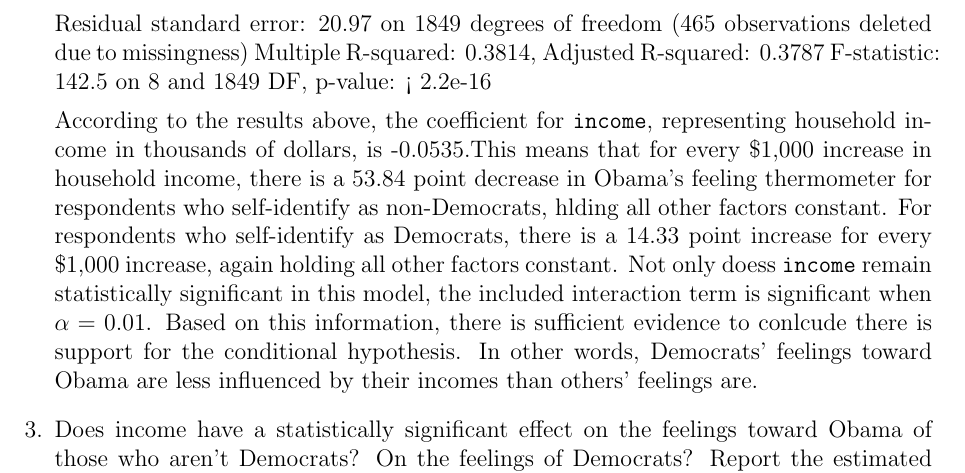
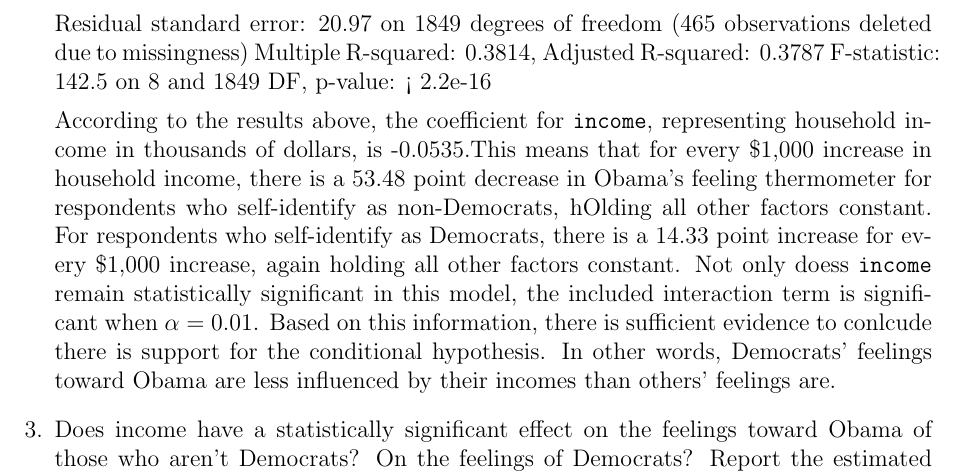
Before and after one commit to dwallc/POLI5003---ProblemSet2, a LaTeX document (PS2d.tex): part of page 2 of 6, cut so that both start at the same text. Compiled offline with pdfLaTeX; a LaTeX package or settings file that is missing is left out.

Commit message:
change tex commit. Please work!!!!

```diff
--- a/PS2d.tex
+++ b/PS2d.tex
@@ -121,7 +121,7 @@
 \end{Soutput}
 \end{Schunk}
 
-According to the results above, the coefficient for \texttt{income}, representing household income in thousands of dollars, is -0.0535.This means that for every \$1,000 increase in household income, there is a 53.84 point decrease in Obama's feeling thermometer for respondents who self-identify as non-Democrats, hlding all other factors constant. For respondents who self-identify as Democrats, there is a 14.33 point increase for every \$1,000 increase, again holding all other factors constant. Not only doess \texttt{income} remain statistically significant in this model, the included interaction term is significant when $\alpha=0.01$. Based on this information, there is sufficient evidence to conlcude there is support for the conditional hypothesis. In other words, Democrats' feelings toward Obama are less influenced by their incomes than others' feelings are.
+According to the results above, the coefficient for \texttt{income}, representing household income in thousands of dollars, is -0.0535.This means that for every \$1,000 increase in household income, there is a 53.48 point decrease in Obama's feeling thermometer for respondents who self-identify as non-Democrats, hOlding all other factors constant. For respondents who self-identify as Democrats, there is a 14.33 point increase for every \$1,000 increase, again holding all other factors constant. Not only doess \texttt{income} remain statistically significant in this model, the included interaction term is significant when $\alpha=0.01$. Based on this information, there is sufficient evidence to conlcude there is support for the conditional hypothesis. In other words, Democrats' feelings toward Obama are less influenced by their incomes than others' feelings are.
 
 
 \item Does income have a statistically significant effect on the feelings toward Obama of those who aren't Democrats?  On the feelings of Democrats?  Report the estimated effect and $p$-value for each.\\
```
Also changed, not shown: PS2d.tex (4 more changed lines).
